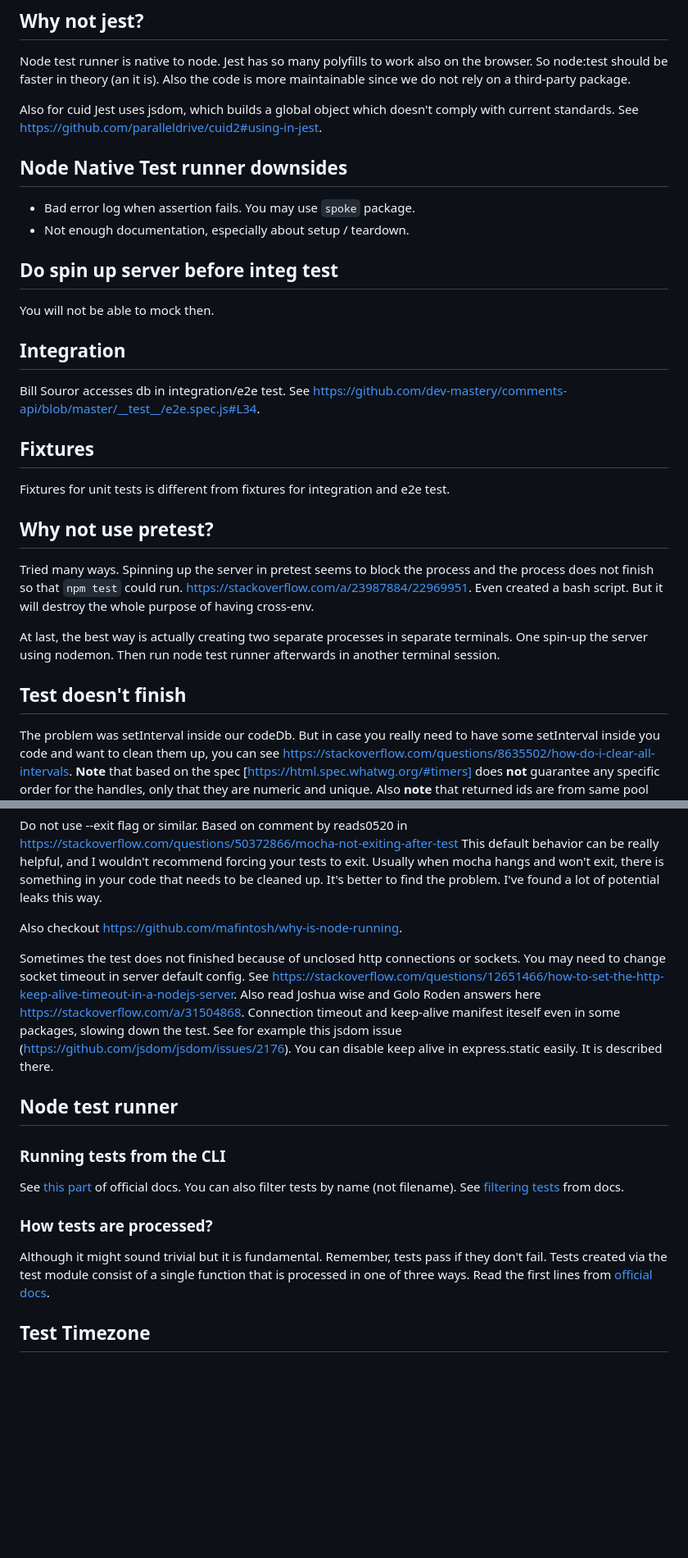
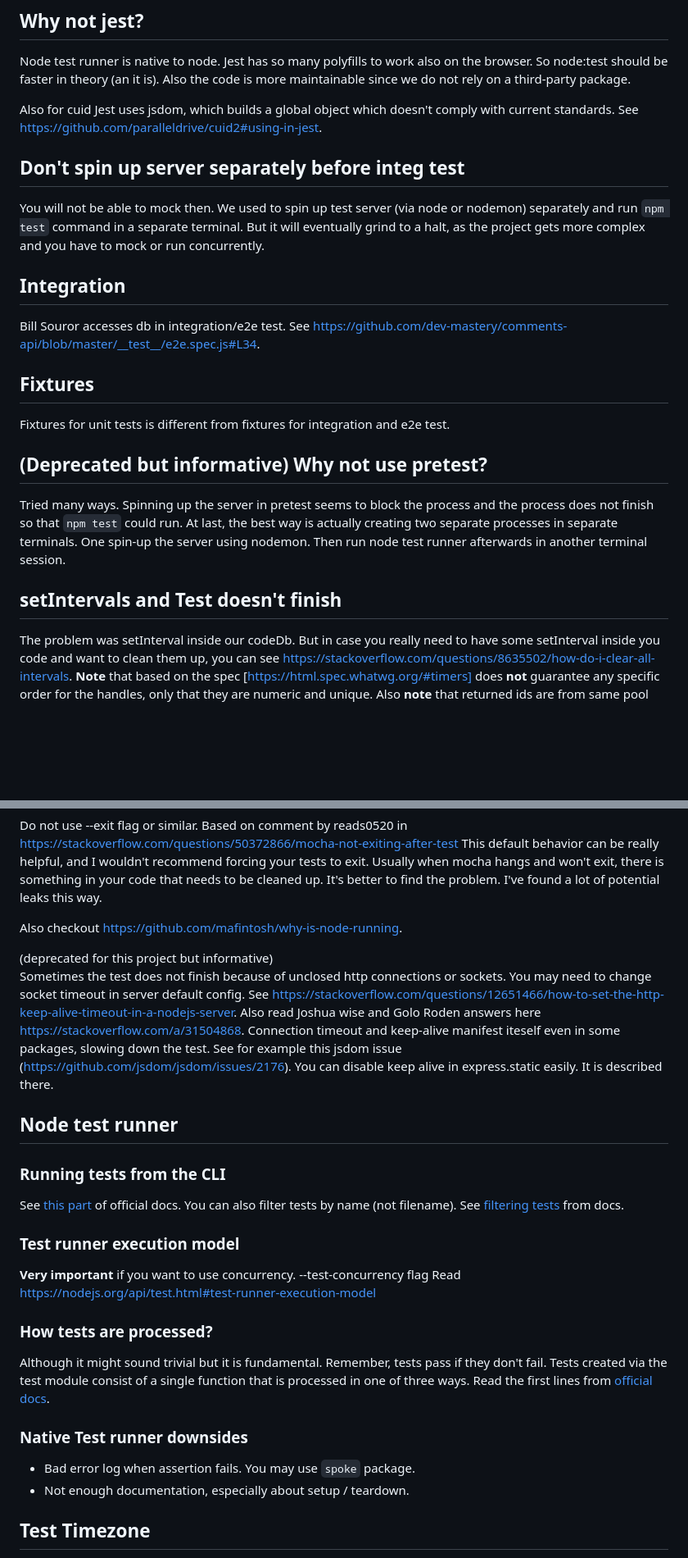
Before and after one commit to agBeta/nevis, a Markdown page: self-documentation/test.md, 2 parts joined by grey strips. Shown at 82% size. GitHub-like rendering; blank space fills up the shorter version.

Commit message:
update self-documentation and .vscode

```diff
--- a/self-documentation/test.md
+++ b/self-documentation/test.md
@@ -4,12 +4,11 @@ Node test runner is native to node. Jest has so many polyfills to work also on t
 
 Also for cuid Jest uses jsdom, which builds a global object which doesn't comply with current standards. See https://github.com/paralleldrive/cuid2#using-in-jest.
 
-## Node Native Test runner downsides
-- Bad error log when assertion fails. You may use `spoke` package.
-- Not enough documentation, especially about setup / teardown.
+</br>
 
-## Do spin up server before integ test
+## Don't spin up server separately before integ test
 You will not be able to mock then.
+We used to spin up test server (via node or nodemon) separately and run `npm test` command in a separate terminal. But it will eventually grind to a halt, as the project gets more complex and you have to mock or run concurrently.
 
 </br>
 
@@ -19,14 +18,12 @@ Bill Souror accesses db in integration/e2e test. See https://github.com/dev-mast
 ## Fixtures
 Fixtures for unit tests is different from fixtures for integration and e2e test.
 
-## Why not use pretest?
+## (Deprecated but informative) Why not use pretest?
 Tried many ways. Spinning up the server in pretest seems to block the process and the process does not finish so that `npm test` could run.
-https://stackoverflow.com/a/23987884/22969951. Even created a bash script. But it will destroy the whole purpose of having cross-env.
-
 At last, the best way is actually creating two separate processes in separate terminals. One spin-up the server using nodemon. Then run node test runner afterwards in another terminal session.
 
-## Test doesn't finish
 
+## setIntervals and Test doesn't finish
 The problem was setInterval inside our codeDb. But in case you really need to have some setInterval inside you code and want to clean them up, you can see https://stackoverflow.com/questions/8635502/how-do-i-clear-all-intervals. **Note** that based on the spec [https://html.spec.whatwg.org/#timers] does **not** guarantee any specific order for the handles, only that they are numeric and unique. Also **note** that returned ids are from same pool for setTimeout and setInterval (see https://stackoverflow.com/questions/9913719/are-cleartimeout-and-clearinterval-the-same.).
 
 
@@ -37,7 +34,8 @@ Do not use --exit flag or similar. Based on comment by  reads0520 in https://sta
 
 Also checkout https://github.com/mafintosh/why-is-node-running.
 
-Sometimes the test does not finished because of unclosed http connections or sockets. You may need to change socket timeout in server default config. See https://stackoverflow.com/questions/12651466/how-to-set-the-http-keep-alive-timeout-in-a-nodejs-server.
+(deprecated for this project but informative)
+Sometimes the test does not finish because of unclosed http connections or sockets. You may need to change socket timeout in server default config. See https://stackoverflow.com/questions/12651466/how-to-set-the-http-keep-alive-timeout-in-a-nodejs-server.
 Also read Joshua wise and Golo Roden answers here https://stackoverflow.com/a/31504868.
 Connection timeout and keep-alive manifest iteself even in some packages, slowing down the test. See for example this jsdom issue (https://github.com/jsdom/jsdom/issues/2176). You can disable keep alive in express.static easily. It is described there.
 
@@ -48,8 +46,18 @@ Connection timeout and keep-alive manifest iteself even in some packages, slowin
 ### Running tests from the CLI
 See [this part](https://nodejs.org/docs/latest/api/test.html#running-tests-from-the-command-line) of official docs. You can also filter tests by name (not filename). See [filtering tests](https://nodejs.org/docs/latest/api/test.html#filtering-tests-by-name) from docs.
 
+
+### Test runner execution model
+**Very important** if you want to use concurrency. --test-concurrency flag
+Read https://nodejs.org/api/test.html#test-runner-execution-model
+
 ### How tests are processed?
 Although it might sound trivial but it is fundamental. Remember, tests pass if they don't fail. Tests created via the test module consist of a single function that is processed in one of three ways. Read the first lines from [official docs](https://nodejs.org/docs/latest/api/test.html#test-runner).
+
+
+### Native Test runner downsides
+- Bad error log when assertion fails. You may use `spoke` package.
+- Not enough documentation, especially about setup / teardown.
 
 </br>
 
```
